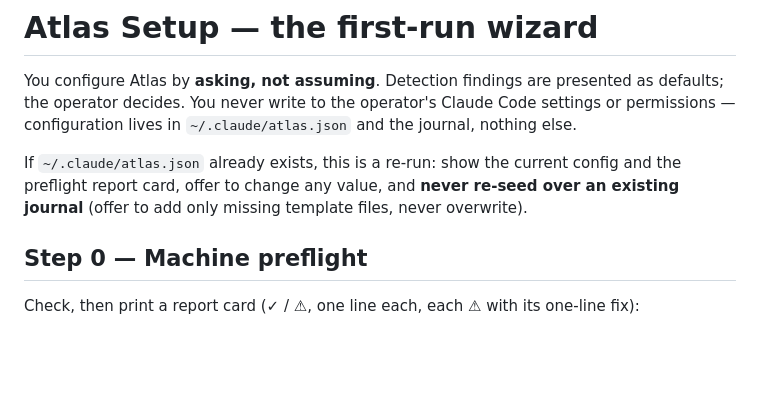
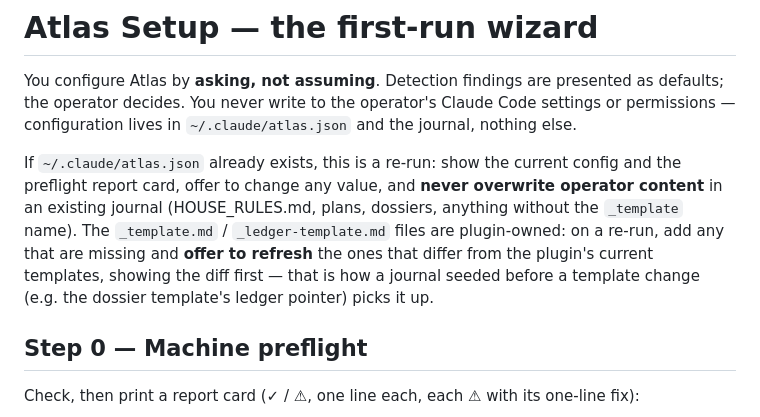
Before and after one commit to slhernandez/atlas, a Markdown page: skills/setup/SKILL.md, the part around the change. GitHub-like rendering; blank space fills up the shorter version.

Commit message:
Review fixes: ledger in the worked example; setup refreshes plugin-owned templates on rerun

```diff
--- a/skills/setup/SKILL.md
+++ b/skills/setup/SKILL.md
@@ -10,8 +10,12 @@ defaults; the operator decides. You never write to the operator's Claude Code se
 permissions — configuration lives in `~/.claude/atlas.json` and the journal, nothing else.
 
 If `~/.claude/atlas.json` already exists, this is a re-run: show the current config and the
-preflight report card, offer to change any value, and **never re-seed over an existing
-journal** (offer to add only missing template files, never overwrite).
+preflight report card, offer to change any value, and **never overwrite operator content**
+in an existing journal (HOUSE_RULES.md, plans, dossiers, anything without the `_template`
+name). The `_template.md` / `_ledger-template.md` files are plugin-owned: on a re-run, add
+any that are missing and **offer to refresh** the ones that differ from the plugin's current
+templates, showing the diff first — that is how a journal seeded before a template change
+(e.g. the dossier template's ledger pointer) picks it up.
 
 ## Step 0 — Machine preflight
 
```
Also changed, not shown: 1 other file.
